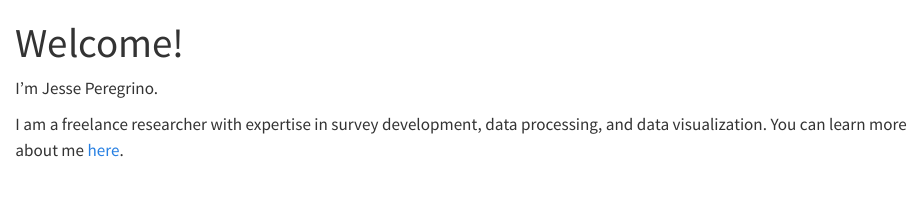
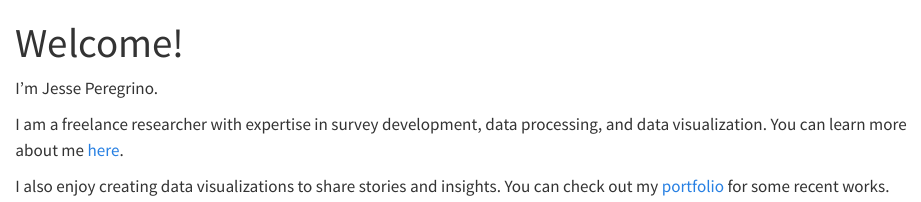
Before and after one commit to jesseperegrino/jesseperegrino.github.io, a Quarto document (index.qmd): the page in a window 1100 px wide, from its top. Rendered offline with R 4.5, knitr and Pandoc in place of Quarto, with nearby package versions.

Commit message:
added description

```diff
--- a/index.qmd
+++ b/index.qmd
@@ -5,3 +5,5 @@ title: "Welcome!"
 I'm Jesse Peregrino.
 
 I am a freelance researcher with expertise in survey development, data processing, and data visualization. You can learn more about me [here](/about/index.qmd).
+
+I also enjoy creating data visualizations to share stories and insights. You can check out my [portfolio](/portfolio/index.qmd) for some recent works.
```
